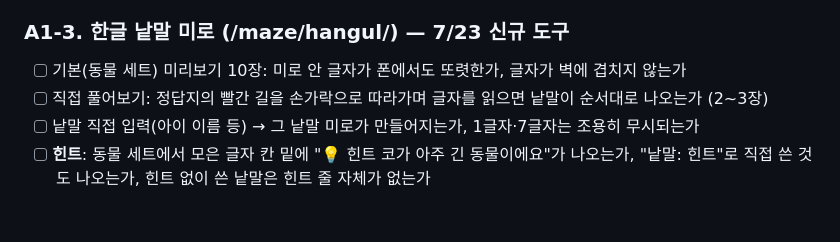
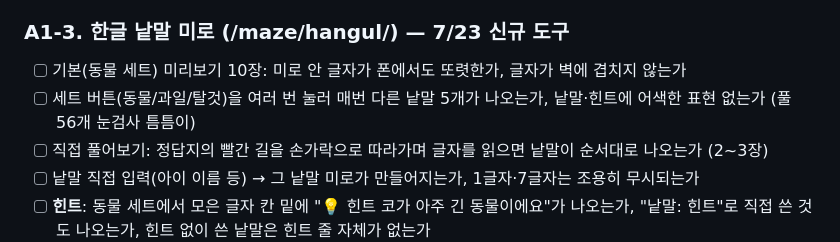
Before and after one commit to alyxa1008/geulssibang-site, a Markdown page: QA.md, the part around the change. Rendered like a GitHub page; blank space fills up the shorter version.

Commit message:
QA.md — 낱말 미로 랜덤 세트 확인 항목 추가
Co-Authored-By: Claude Fable 5 <noreply@anthropic.com>

```diff
--- a/QA.md
+++ b/QA.md
@@ -28,6 +28,7 @@
 
 ### A1-3. 한글 낱말 미로 (/maze/hangul/) — 7/23 신규 도구
 - [ ] 기본(동물 세트) 미리보기 10장: 미로 안 글자가 폰에서도 또렷한가, 글자가 벽에 겹치지 않는가
+- [ ] 세트 버튼(동물/과일/탈것)을 여러 번 눌러 매번 다른 낱말 5개가 나오는가, 낱말·힌트에 어색한 표현 없는가 (풀 56개 눈검사 틈틈이)
 - [ ] 직접 풀어보기: 정답지의 빨간 길을 손가락으로 따라가며 글자를 읽으면 낱말이 순서대로 나오는가 (2~3장)
 - [ ] 낱말 직접 입력(아이 이름 등) → 그 낱말 미로가 만들어지는가, 1글자·7글자는 조용히 무시되는가
 - [ ] **힌트**: 동물 세트에서 모은 글자 칸 밑에 "💡 힌트 코가 아주 긴 동물이에요"가 나오는가, "낱말: 힌트"로 직접 쓴 것도 나오는가, 힌트 없이 쓴 낱말은 힌트 줄 자체가 없는가
```
